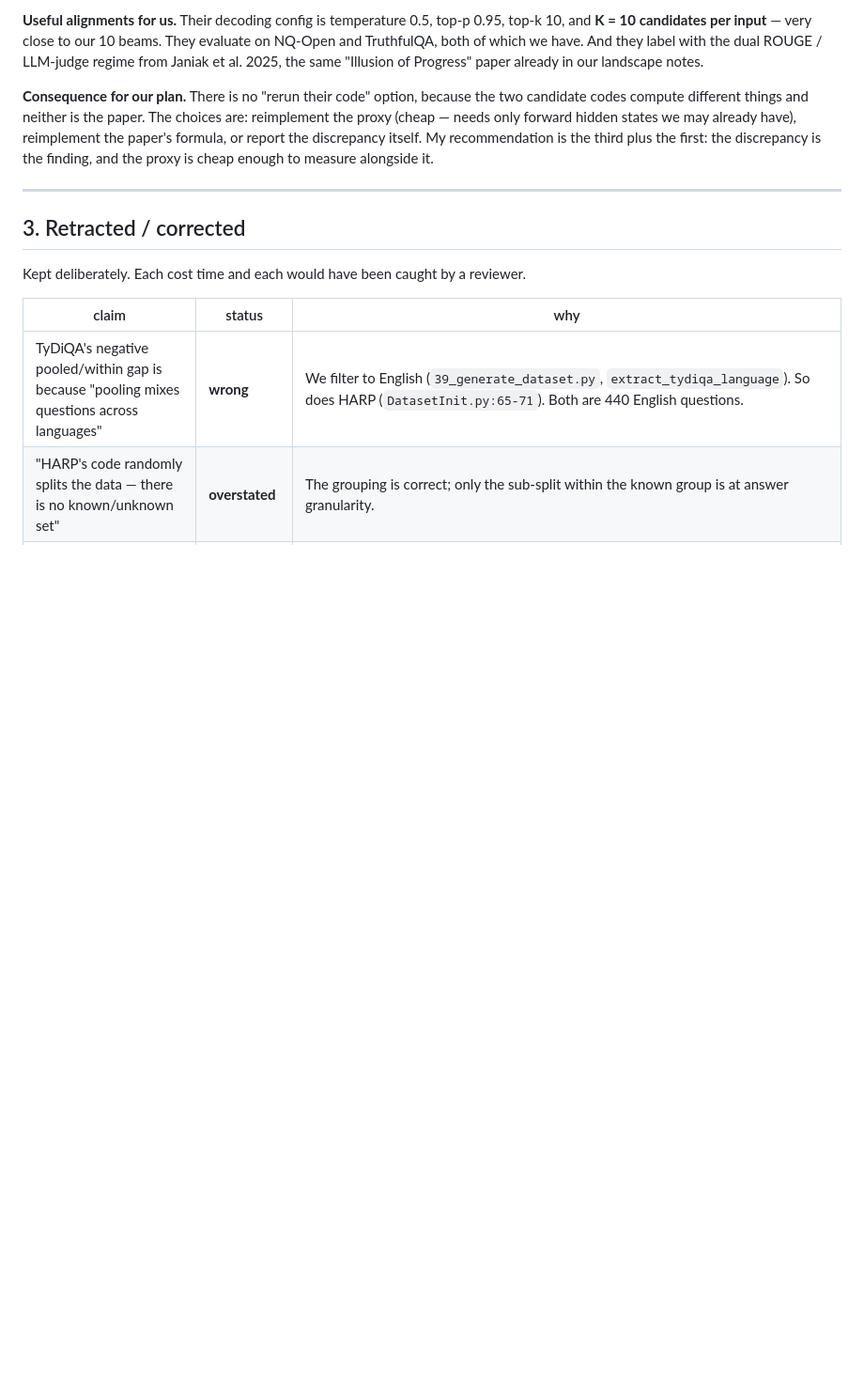
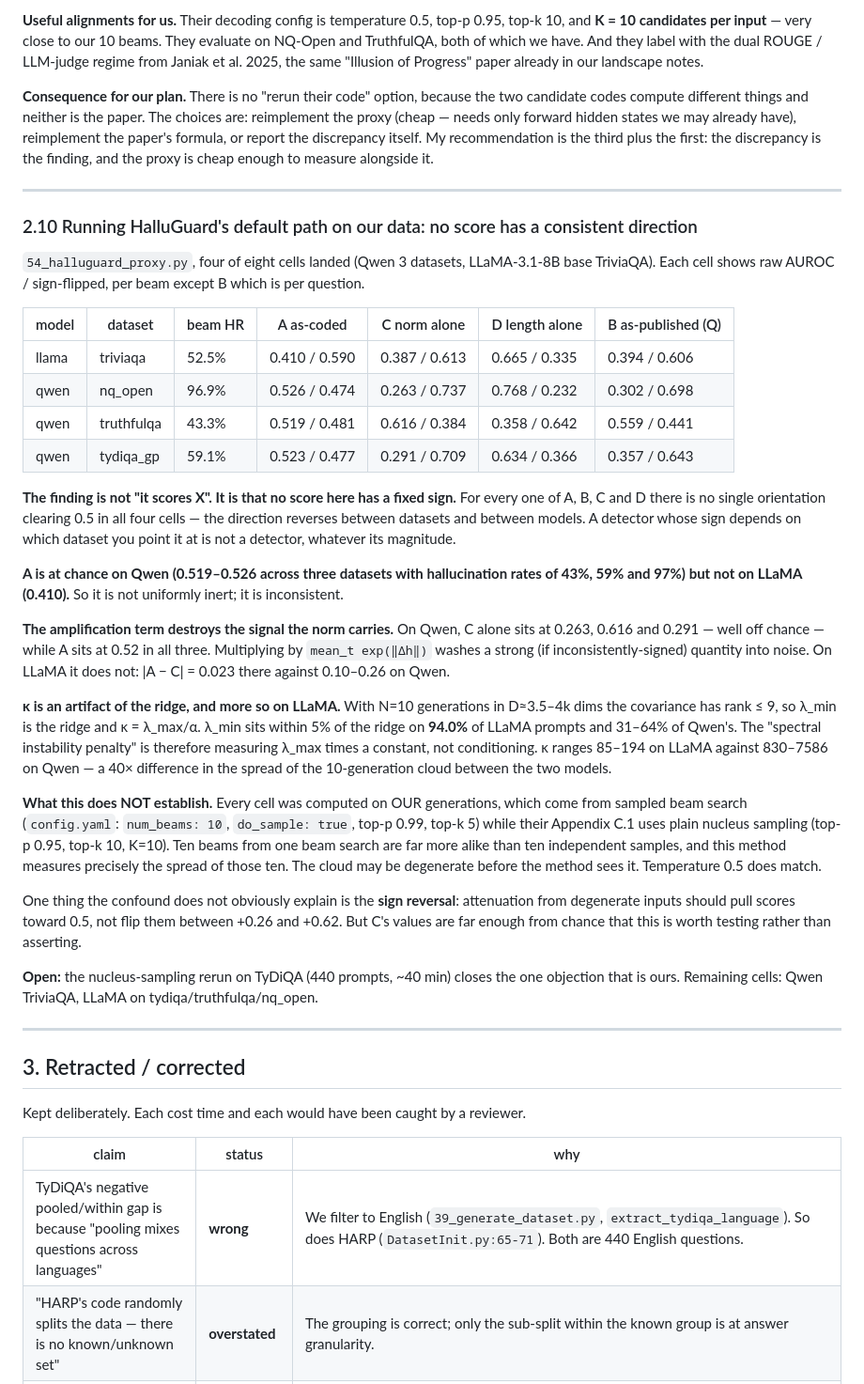
Before and after one commit to devvansh1997/hallucination-detection, a Markdown page: docs/PROJECT_LOG.md, the part around the change. Shown at 94% size. Drawn GitHub-style; blank space fills up the shorter version.

Commit message:
Log 2.10: four proxy cells in -- no HalluGuard score has a consistent sign
Qwen on three datasets plus LLaMA-3.1-8B base TriviaQA. The result is not a
number, it is an inconsistency: for every score (as-coded, as-published, norm
alone, length alone) there is no single orientation that clears 0.5 in all four
cells. Direction reverses across datasets and across models.

A sits at 0.519-0.526 on all three Qwen datasets -- hallucination rates 43%, 59%
and 97% -- but 0.410 on LLaMA, so it is inconsistent rather than uniformly inert.

The amplification term is actively harmful on Qwen: the norm alone reaches 0.263,
0.616 and 0.291, well off chance, and multiplying by mean_t exp(||dh||) washes
all three to 0.52. |A-C| is 0.10-0.26 on Qwen against 0.023 on LLaMA.

kappa is a ridge artifact. With N=10 in D~3.5-4k the covariance has rank <= 9, so
lambda_min is the ridge and kappa = lambda_max/alpha -- true on 94.0% of LLaMA
prompts and 31-64% of Qwen. kappa spans 85-194 on LLaMA vs 830-7586 on Qwen, a
40x difference in how spread the ten generations are between models.

Caveat recorded prominently: all four cells use OUR sampled beam search, while
their Appendix C.1 uses plain nucleus sampling. This method measures the spread
of the ten generations and beam search makes them alike by construction, so the
cloud may be degenerate before the method sees it. Temperature matches (0.5);
top-p, top-k and num_beams do not. The sign reversal is not obviously explained
by that confound -- degenerate inputs should pull toward 0.5, not flip -- but
that is worth testing rather than asserting.

```diff
--- a/docs/PROJECT_LOG.md
+++ b/docs/PROJECT_LOG.md
@@ -346,6 +346,53 @@ the finding, and the proxy is cheap enough to measure alongside it.
 
 ---
 
+### 2.10 Running HalluGuard's default path on our data: no score has a consistent direction
+
+`54_halluguard_proxy.py`, four of eight cells landed (Qwen 3 datasets, LLaMA-3.1-8B base TriviaQA).
+Each cell shows raw AUROC / sign-flipped, per beam except B which is per question.
+
+| model | dataset | beam HR | A as-coded | C norm alone | D length alone | B as-published (Q) |
+|---|---|---|---|---|---|---|
+| llama | triviaqa | 52.5% | 0.410 / 0.590 | 0.387 / 0.613 | 0.665 / 0.335 | 0.394 / 0.606 |
+| qwen | nq_open | 96.9% | 0.526 / 0.474 | 0.263 / 0.737 | 0.768 / 0.232 | 0.302 / 0.698 |
+| qwen | truthfulqa | 43.3% | 0.519 / 0.481 | 0.616 / 0.384 | 0.358 / 0.642 | 0.559 / 0.441 |
+| qwen | tydiqa_gp | 59.1% | 0.523 / 0.477 | 0.291 / 0.709 | 0.634 / 0.366 | 0.357 / 0.643 |
+
+**The finding is not "it scores X". It is that no score here has a fixed sign.** For every one of
+A, B, C and D there is no single orientation clearing 0.5 in all four cells — the direction reverses
+between datasets and between models. A detector whose sign depends on which dataset you point it at
+is not a detector, whatever its magnitude.
+
+**A is at chance on Qwen (0.519–0.526 across three datasets with hallucination rates of 43%, 59% and
+97%) but not on LLaMA (0.410).** So it is not uniformly inert; it is inconsistent.
+
+**The amplification term destroys the signal the norm carries.** On Qwen, C alone sits at 0.263,
+0.616 and 0.291 — well off chance — while A sits at 0.52 in all three. Multiplying by
+`mean_t exp(‖Δh‖)` washes a strong (if inconsistently-signed) quantity into noise. On LLaMA it does
+not: |A − C| = 0.023 there against 0.10–0.26 on Qwen.
+
+**κ is an artifact of the ridge, and more so on LLaMA.** With N=10 generations in D≈3.5–4k dims the
+covariance has rank ≤ 9, so λ_min is the ridge and κ = λ_max/α. λ_min sits within 5% of the ridge on
+**94.0%** of LLaMA prompts and 31–64% of Qwen's. The "spectral instability penalty" is therefore
+measuring λ_max times a constant, not conditioning. κ ranges 85–194 on LLaMA against 830–7586 on
+Qwen — a 40× difference in the spread of the 10-generation cloud between the two models.
+
+**What this does NOT establish.** Every cell was computed on OUR generations, which come from
+sampled beam search (`config.yaml`: `num_beams: 10`, `do_sample: true`, top-p 0.99, top-k 5) while
+their Appendix C.1 uses plain nucleus sampling (top-p 0.95, top-k 10, K=10). Ten beams from one beam
+search are far more alike than ten independent samples, and this method measures precisely the
+spread of those ten. The cloud may be degenerate before the method sees it. Temperature 0.5 does
+match.
+
+One thing the confound does not obviously explain is the **sign reversal**: attenuation from
+degenerate inputs should pull scores toward 0.5, not flip them between +0.26 and +0.62. But C's
+values are far enough from chance that this is worth testing rather than asserting.
+
+**Open:** the nucleus-sampling rerun on TyDiQA (440 prompts, ~40 min) closes the one objection that
+is ours. Remaining cells: Qwen TriviaQA, LLaMA on tydiqa/truthfulqa/nq_open.
+
+---
+
 ## 3. Retracted / corrected
 
 Kept deliberately. Each cost time and each would have been caught by a reviewer.
```
